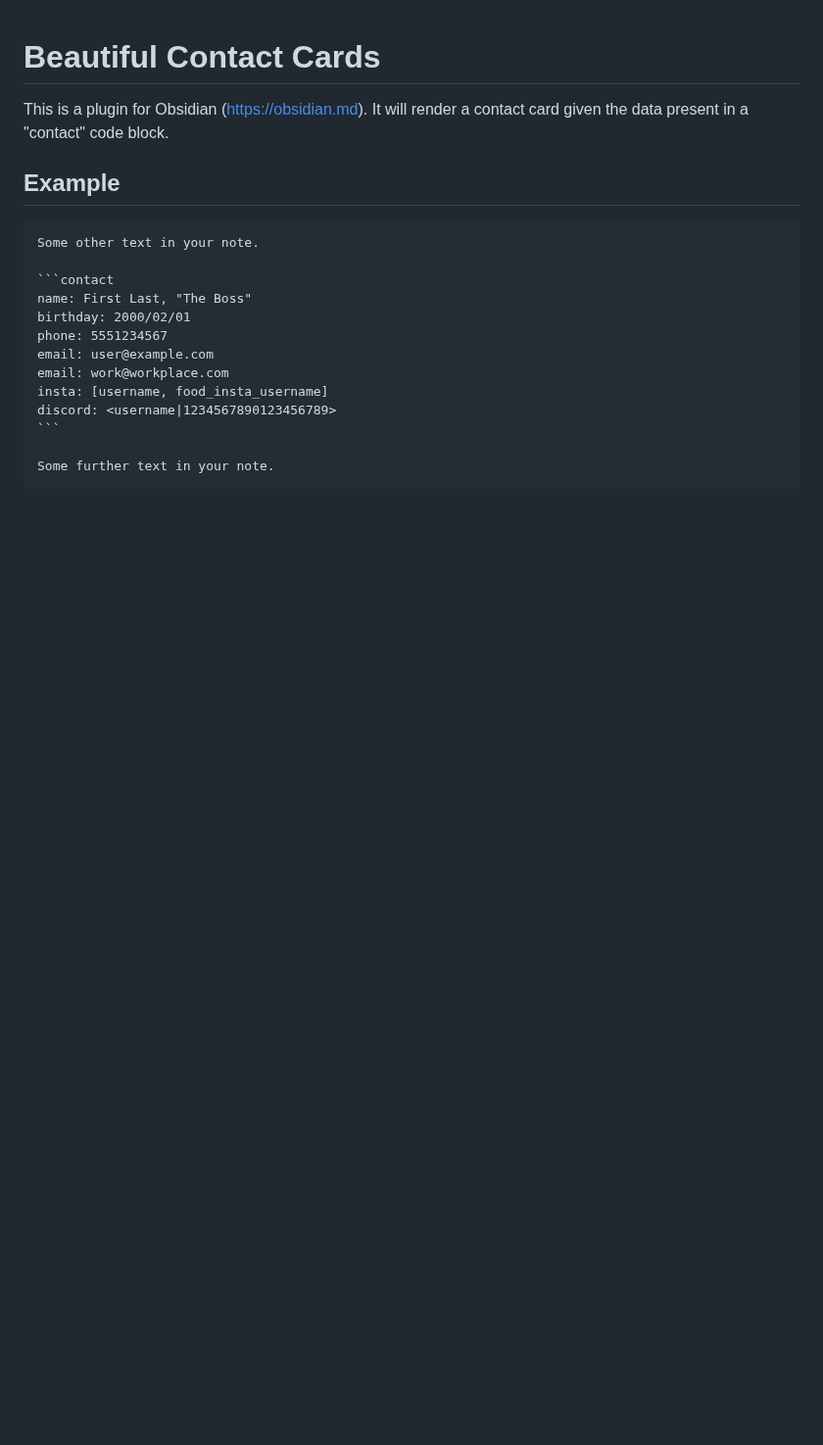
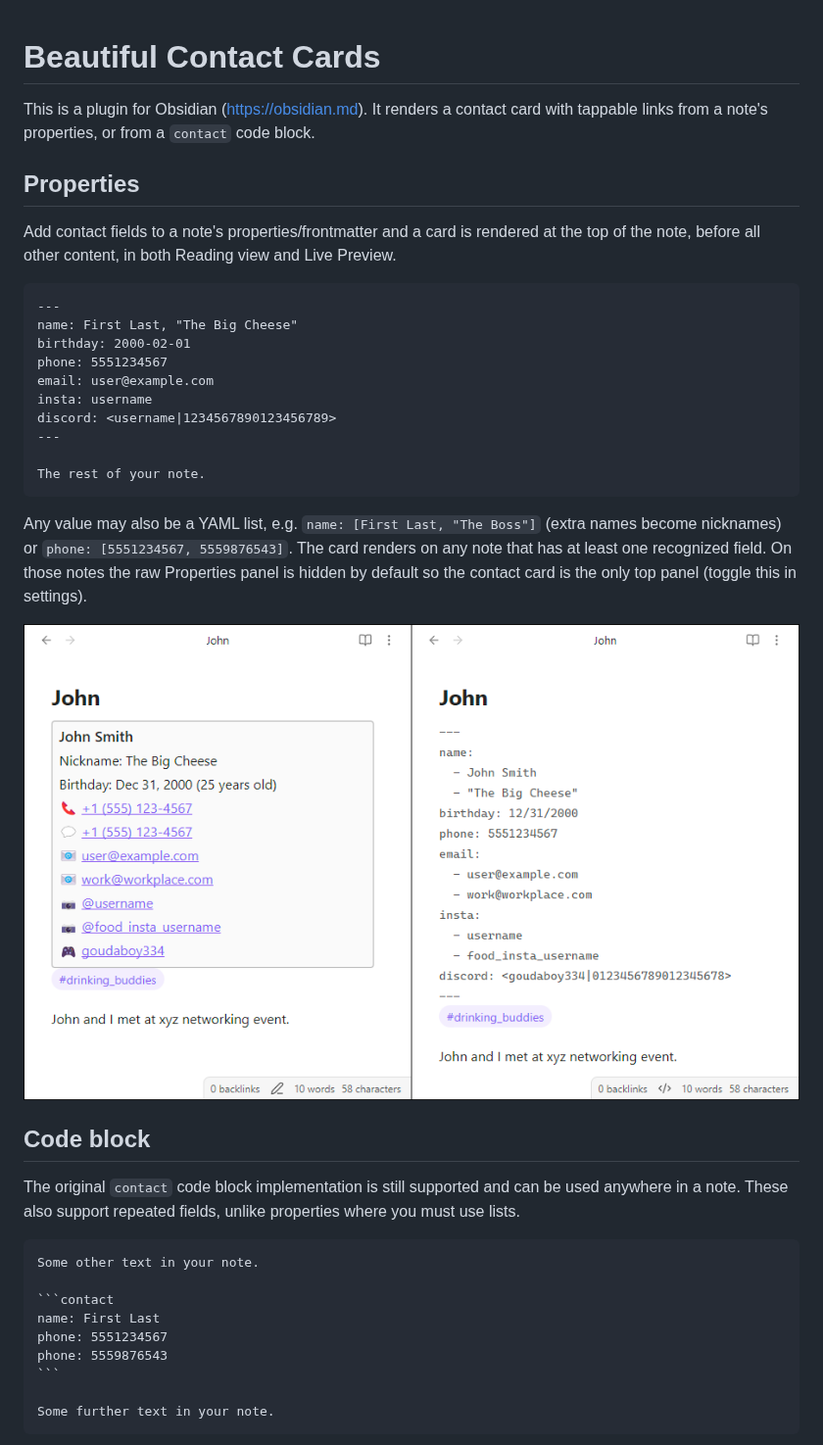
Before and after one commit to seth10/beautiful-obsidian-contacts, a Markdown page: README.md, the part around one of its changes. Shown at 98% size. Drawn GitHub-style; pictures changed too: Screenshots/Contact card from properties, source mode.png (added); blank space fills up the shorter version.

`````diff
--- a/README.md
+++ b/README.md
@@ -1,19 +1,39 @@
 # Beautiful Contact Cards
 
-This is a plugin for Obsidian (https://obsidian.md). It will render a contact card given the data present in a "contact" code block.
+This is a plugin for Obsidian (https://obsidian.md). It renders a contact card with tappable links from a note's properties, or from a `contact` code block.
 
-## Example
+## Properties
+
+Add contact fields to a note's properties/frontmatter and a card is rendered at the top of the note, before all other content, in both Reading view and Live Preview.
+
+```
+---
+name: First Last, "The Big Cheese"
+birthday: 2000-02-01
+phone: 5551234567
+email: user@example.com
+insta: username
+discord: <username|1234567890123456789>
+---
+
+The rest of your note.
+```
+
+Any value may also be a YAML list, e.g. `name: [First Last, "The Boss"]` (extra names become nicknames) or `phone: [5551234567, 5559876543]`. The card renders on any note that has at least one recognized field. On those notes the raw Properties panel is hidden by default so the contact card is the only top panel (toggle this in settings).
+
+![An Obsidian window showing a contact card with linked contact info below the note's title. An adjoining screenshot shows the note's frontmatter in source mode.](Screenshots/Contact%20card%20from%20properties,%20source%20mode.png)
+
+## Code block
+
+The original `contact` code block implementation is still supported and can be used anywhere in a note. These also support repeated fields, unlike properties where you must use lists.
+
 ````
 Some other text in your note.
 
 ```contact
-name: First Last, "The Boss"
-birthday: 2000/02/01
+name: First Last
 phone: 5551234567
-email: user@example.com
-email: work@workplace.com
-insta: [username, food_insta_username]
-discord: <username|1234567890123456789>
+phone: 5559876543
 ```
 
 Some further text in your note.
`````
Also changed, not shown: other parts of README.md (+12 -5 lines), Screenshots/Contact card from code block, editing.png (added), example-output.png (deleted), 2 other files.
